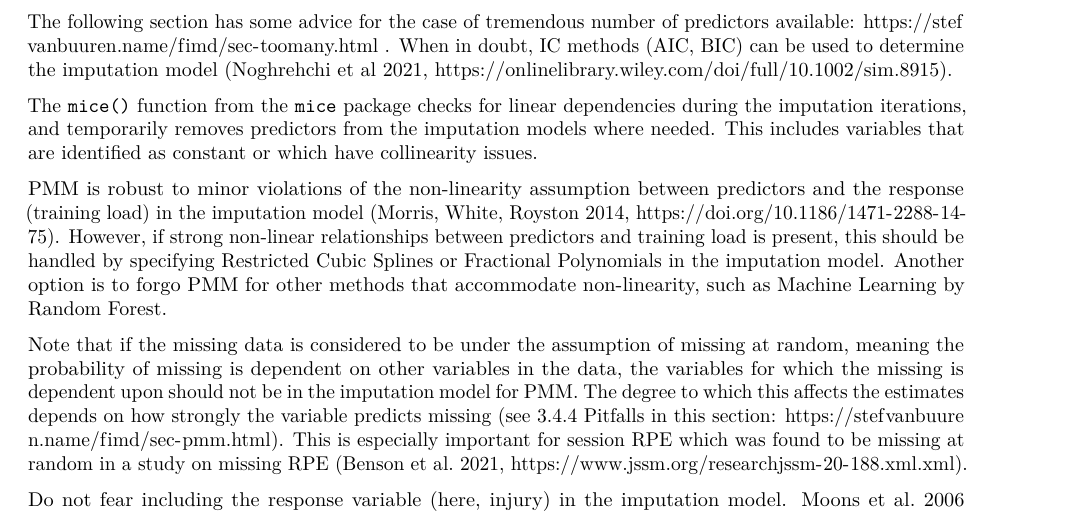
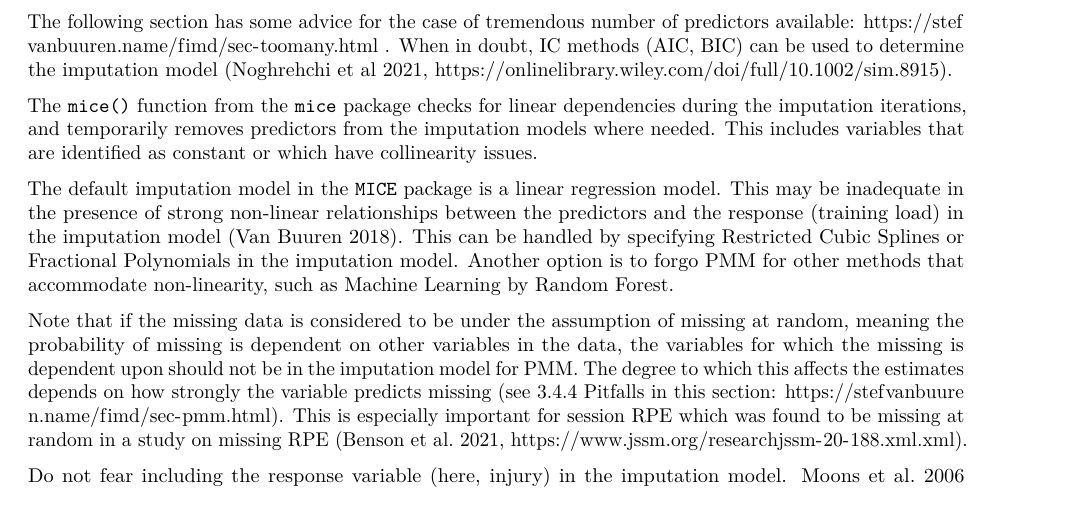
Before and after one commit to lenakba/missing-data-in-training-load, an R Markdown document (guide-multiple-imputation.Rmd): part of page 6 of 9, cut so that both start at the same text. Rendered offline with R 4.5, knitr and Pandoc, then LaTeX, with nearby package versions; code that draws random numbers runs with fixed seeds of ours.

Commit message:
Made the recommendations for non-linearity more clear.

```diff
--- a/guide-multiple-imputation.Rmd
+++ b/guide-multiple-imputation.Rmd
@@ -330,14 +330,12 @@ imputation models where needed. This includes variables
 that are identified as constant or which have collinearity
 issues.
 
-PMM is robust to minor violations of the non-linearity assumption
-between predictors and the response (training load) in the imputation model
-(Morris, White, Royston 2014, https://doi.org/10.1186/1471-2288-14-75). However,
-if strong non-linear relationships between predictors and training load
-is present, this should be handled
-by specifying Restricted Cubic Splines or Fractional Polynomials in the imputation model.
-Another option is to forgo PMM for other methods that accommodate non-linearity,
-such as Machine Learning by Random Forest.
+The default imputation model in the `MICE` package is a linear regression model.
+This may be inadequate in the presence of strong non-linear relationships between
+the predictors and the response (training load) in the imputation model (Van Buuren 2018).
+This can be handled by specifying Restricted Cubic Splines or Fractional Polynomials in
+the imputation model. Another option is to forgo PMM for other
+methods that accommodate non-linearity, such as Machine Learning by Random Forest.
 
 Note that if the missing data is considered to be under the assumption
 of missing at random, meaning the probability of missing is dependent
```
